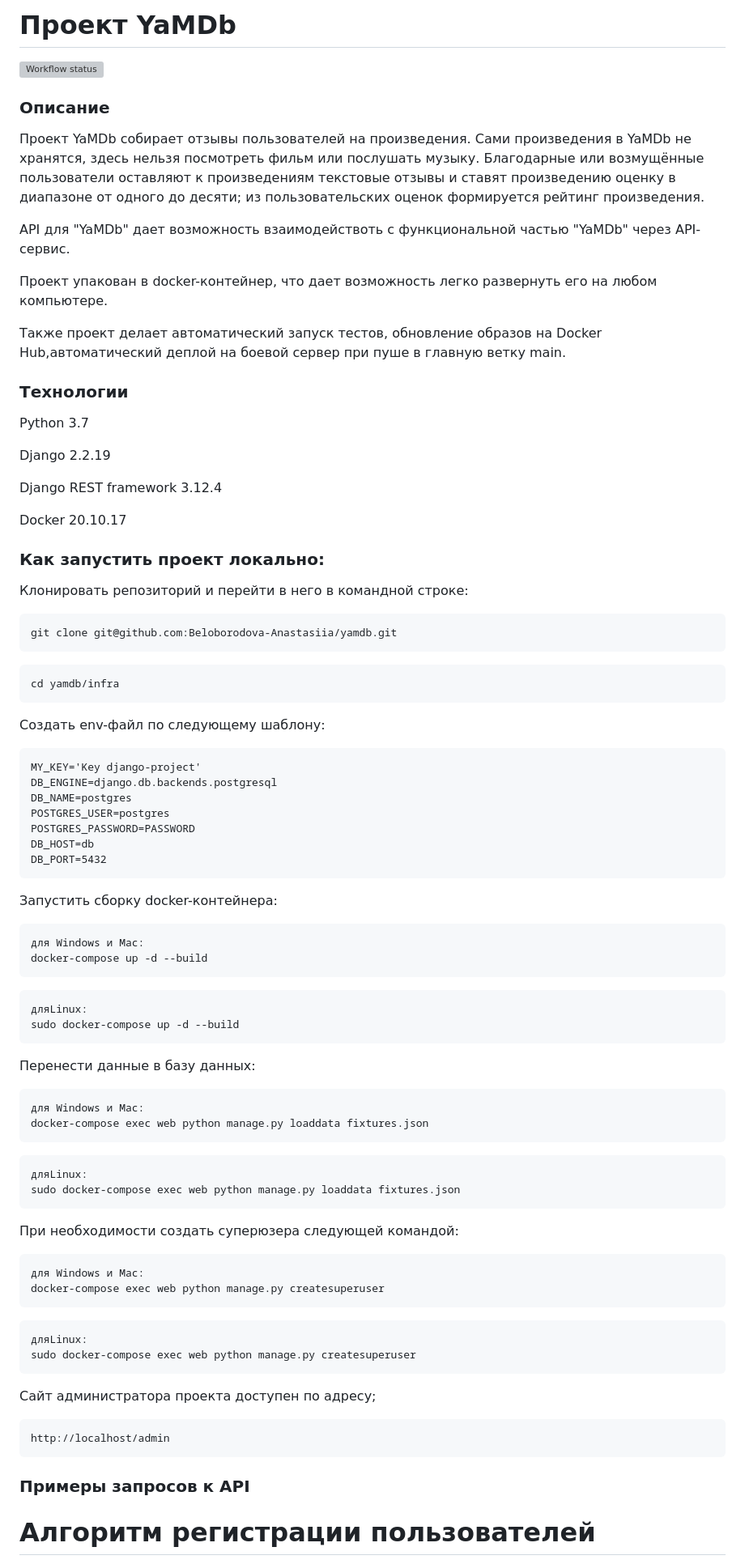
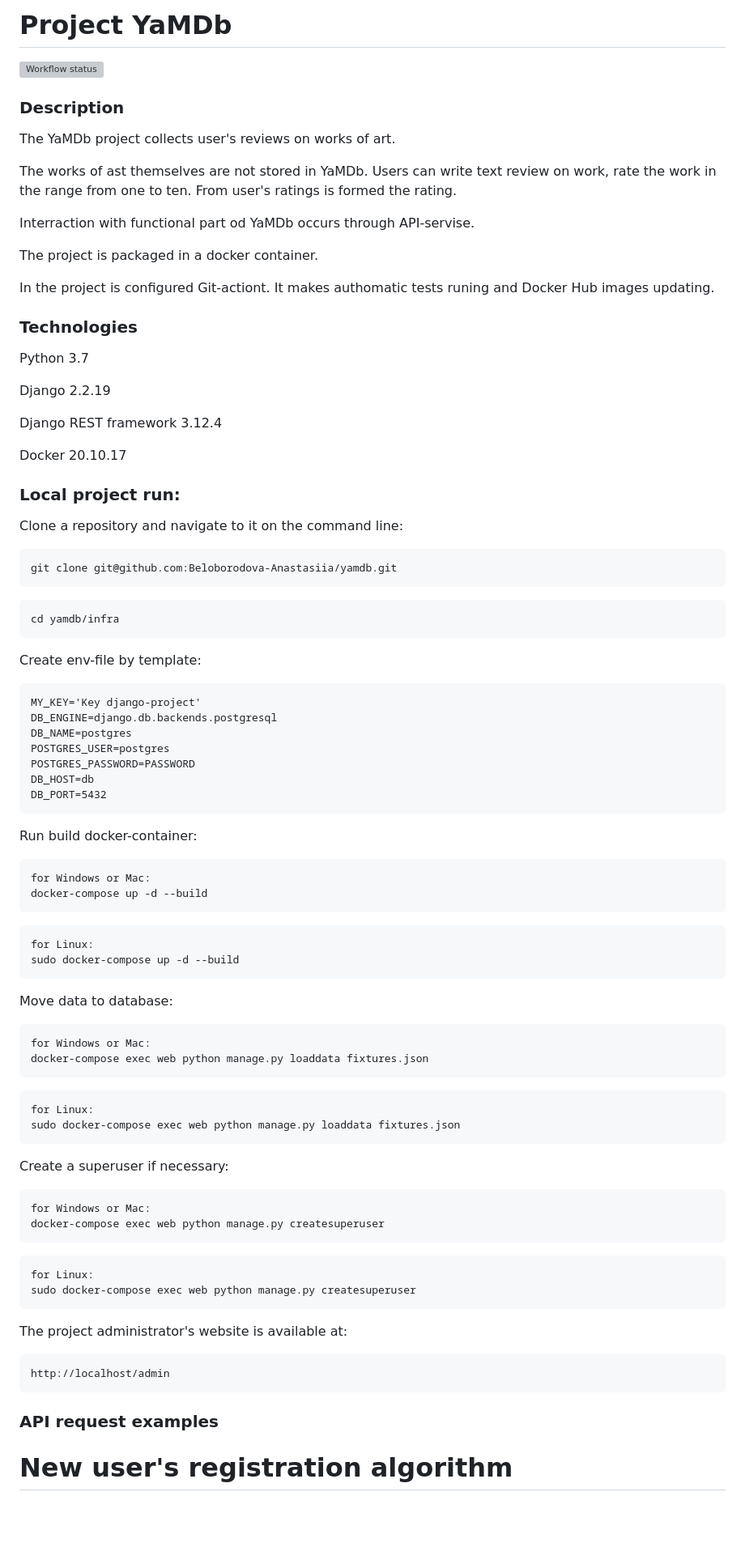
Before and after one commit to Beloborodova-Anastasiia/yamdb, a Markdown page: README.md, the part around the change printed below. Shown: that part at 81% size. Rendered like a GitHub page; blank space fills up the shorter version; grey boxes are pictures that could not be loaded.

Commit message:
Transtale readme

````diff
--- a/README.md
+++ b/README.md
@@ -1,22 +1,22 @@
-# Проект YaMDb
+# Project YaMDb
 
 ![Workflow status](https://github.com/Beloborodova-Anastasiia/yamdb_final/actions/workflows/yamdb_workflow.yml/badge.svg
 )
 
-### Описание
+### Description
 
-Проект YaMDb собирает отзывы  пользователей на произведения.
-Сами произведения в YaMDb не хранятся, здесь нельзя посмотреть фильм или послушать музыку.
-Благодарные или возмущённые пользователи оставляют к произведениям текстовые отзывы и ставят произведению оценку в диапазоне от одного до десяти; из пользовательских оценок формируется рейтинг произведения.
+The YaMDb project collects user's reviews on works of art.
 
-API для "YaMDb" дает возможность взаимодействоть с функциональной частью "YaMDb" через API-сервис.
+The works of ast themselves are not stored in YaMDb.
+Users can write text review on work, rate the work in the range from one to ten. From user's ratings  is formed the rating.
 
-Проект упакован в docker-контейнер, что дает возможность легко развернуть его на любом компьютере.
+Interraction with functional part od YaMDb occurs through API-servise.
 
-Также проект делает автоматический запуск тестов, обновление образов на Docker Hub,автоматический деплой на боевой сервер при пуше в главную ветку main.
+The project is packaged in a docker container.
 
+In the project is configured Git-actiont. It makes authomatic tests runing and Docker Hub images updating.
 
-### Технологии
+### Technologies
 
 Python 3.7
 
@@ -26,9 +26,9 @@ Django REST framework 3.12.4
 
 Docker 20.10.17
 
-### Как запустить проект локально:
+### Local project run:
 
-Клонировать репозиторий и перейти в него в командной строке:
+Clone a repository and navigate to it on the command line:
 
 ```
 git clone git@github.com:Beloborodova-Anastasiia/yamdb.git
@@ -38,7 +38,7 @@ git clone git@github.com:Beloborodova-Anastasiia/yamdb.git
 cd yamdb/infra
 ```
 
-Создать env-файл по следующему шаблону:
+Create env-file by template:
 
 ```
 MY_KEY='Key django-project'
@@ -50,47 +50,47 @@ DB_HOST=db
 DB_PORT=5432
 ```
 
-Запустить сборку docker-контейнера:
+Run build docker-container:
 
 ```
-для Windows и Mac:
+for Windows or Mac:
 docker-compose up -d --build
 ```
 ```
-дляLinux:
+for Linux:
 sudo docker-compose up -d --build
 ```
 
-Перенести данные в базу данных:
+Move data to database:
 
 ```
-для Windows и Mac:
+for Windows or Mac:
 docker-compose exec web python manage.py loaddata fixtures.json
 ```
 ```
-дляLinux:
+for Linux:
 sudo docker-compose exec web python manage.py loaddata fixtures.json
 ```
 
-При необходимости создать суперюзера следующей командой:
+Create a superuser if necessary:
 
 ```
-для Windows и Mac:
+for Windows or Mac:
 docker-compose exec web python manage.py createsuperuser
 ```
 ```
-дляLinux:
+for Linux:
 sudo docker-compose exec web python manage.py createsuperuser
 ```
 
-Сайт администратора проекта доступен по адресу;
+The project administrator's website is available at:
 
 ```
 http://localhost/admin
 ```
 
 
-### Примеры запросов к API
+### API request examples
 
-# Алгоритм регистрации пользователей
+# New user's registration algorithm
 
````
Also changed, not shown: other parts of README.md (+24 -21 lines).
